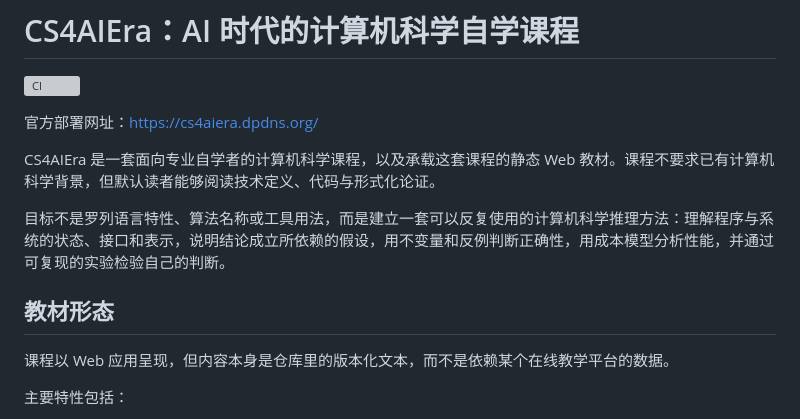
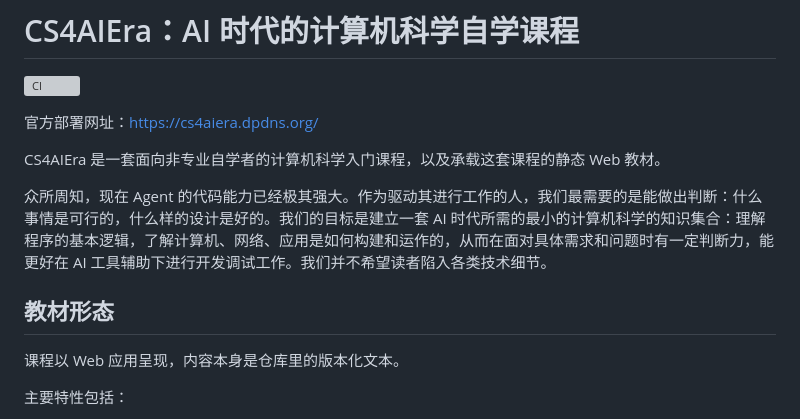
Before and after one commit to catyugu/CS4AIEra, a Markdown page: README.md, the part around the change. Drawn GitHub-style; grey boxes are pictures that could not be loaded.

Commit message:
doc: update README.md

```diff
--- a/README.md
+++ b/README.md
@@ -4,13 +4,13 @@
 
 官方部署网址：<https://cs4aiera.dpdns.org/>
 
-CS4AIEra 是一套面向专业自学者的计算机科学课程，以及承载这套课程的静态 Web 教材。课程不要求已有计算机科学背景，但默认读者能够阅读技术定义、代码与形式化论证。
+CS4AIEra 是一套面向非专业自学者的计算机科学入门课程，以及承载这套课程的静态 Web 教材。
 
-目标不是罗列语言特性、算法名称或工具用法，而是建立一套可以反复使用的计算机科学推理方法：理解程序与系统的状态、接口和表示，说明结论成立所依赖的假设，用不变量和反例判断正确性，用成本模型分析性能，并通过可复现的实验检验自己的判断。
+众所周知，现在 Agent 的代码能力已经极其强大。作为驱动其进行工作的人，我们最需要的是能做出判断：什么事情是可行的，什么样的设计是好的。我们的目标是建立一套 AI 时代所需的最小的计算机科学的知识集合：理解程序的基本逻辑，了解计算机、网络、应用是如何构建和运作的，从而在面对具体需求和问题时有一定判断力，能更好在 AI 工具辅助下进行开发调试工作。我们并不希望读者陷入各类技术细节。
 
 ## 教材形态
 
-课程以 Web 应用呈现，但内容本身是仓库里的版本化文本，而不是依赖某个在线教学平台的数据。
+课程以 Web 应用呈现，内容本身是仓库里的版本化文本。
 
 主要特性包括：
 
```
